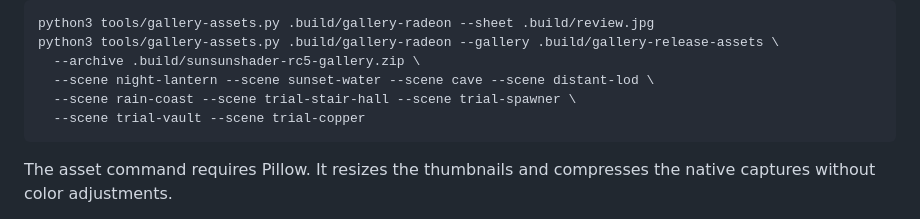
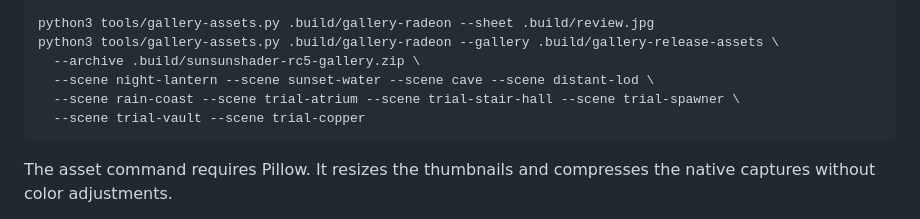
Before and after one commit to lkjsxc/sunsunshader, a Markdown page: docs/gallery-capture.md, the part around the change. Drawn GitHub-style.

````diff
--- a/docs/gallery-capture.md
+++ b/docs/gallery-capture.md
@@ -100,7 +100,7 @@ python3 tools/gallery-assets.py .build/gallery-radeon --sheet .build/review.jpg
 python3 tools/gallery-assets.py .build/gallery-radeon --gallery .build/gallery-release-assets \
   --archive .build/sunsunshader-rc5-gallery.zip \
   --scene night-lantern --scene sunset-water --scene cave --scene distant-lod \
-  --scene rain-coast --scene trial-stair-hall --scene trial-spawner \
+  --scene rain-coast --scene trial-atrium --scene trial-stair-hall --scene trial-spawner \
   --scene trial-vault --scene trial-copper
 ```
 
````
Also changed, not shown: docs/gallery.md (+4 -0 lines), docs/media/rc5/trial-atrium-thumb.jpg (added), docs/media/rc5/trial-atrium.jpg (added), 1 other file.
